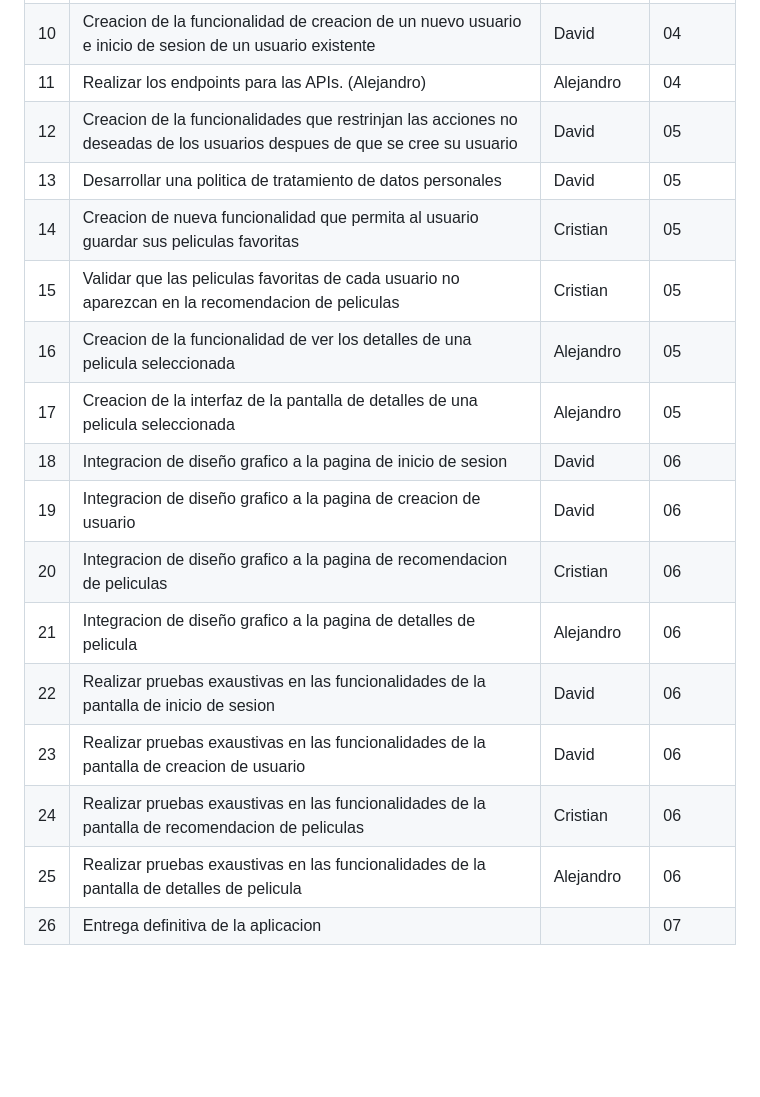
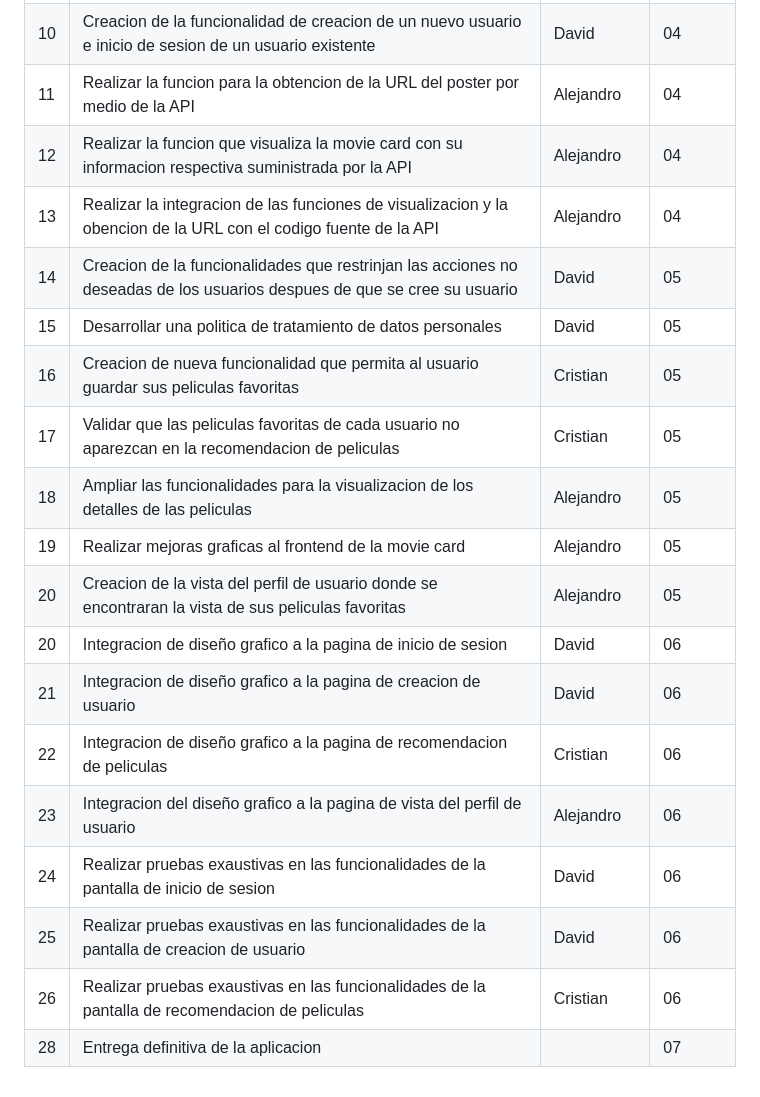
Before and after one commit to CristianGiVi/ppi_19, a Markdown page: ppi_19_plan_de_trabajo.md, the part around the change. Rendered like a GitHub page; blank space fills up the shorter version.

Commit message:
Cristian: Se corrijieron los errores del plan de trabajo

```diff
--- a/ppi_19_plan_de_trabajo.md
+++ b/ppi_19_plan_de_trabajo.md
@@ -12,19 +12,21 @@
 | 8  | Creacion del archivo que almacenara la base de datos de los usuarios que registren en la aplicacion                                                            |David|04|
 | 9  | Creacion de interfaz de las pantallas de creacion de usuario e inicio de sesion                                                                                |David|04|
 | 10  | Creacion de la funcionalidad de creacion de un nuevo usuario e inicio de sesion de un usuario existente                                                       |David|04|
-| 11  | Realizar los endpoints para las APIs. (Alejandro)                                                                                                             |Alejandro|04|
-| 12  | Creacion de la funcionalidades que restrinjan las acciones no deseadas de los usuarios despues de que se cree su usuario                                      |David|05|
-| 13  | Desarrollar una politica de tratamiento de datos personales                                                                                                   |David|05|
-| 14  | Creacion de nueva funcionalidad que permita al usuario guardar sus peliculas favoritas                                                                        |Cristian|05|
-| 15  | Validar que las peliculas favoritas de cada usuario no aparezcan en la recomendacion de peliculas                                                             |Cristian|05|
-| 16  | Creacion de la funcionalidad de ver los detalles de una pelicula seleccionada                                                                                 |Alejandro|05|
-| 17  | Creacion de la interfaz de la pantalla de detalles de una pelicula seleccionada                                                                               |Alejandro|05|
-| 18  | Integracion de diseño grafico a la pagina de inicio de sesion                                                                                                 |David|06|
-| 19  | Integracion de diseño grafico a la pagina de creacion de usuario                                                                                              |David|06|
-| 20  | Integracion de diseño grafico a la pagina de recomendacion de peliculas                                                                                       |Cristian|06|
-| 21  | Integracion de diseño grafico a la pagina de detalles de pelicula                                                                                             |Alejandro|06|
-| 22  | Realizar pruebas exaustivas en las funcionalidades de la pantalla de inicio de sesion                                                                         |David|06|
-| 23  | Realizar pruebas exaustivas en las funcionalidades de la pantalla de creacion de usuario                                                                      |David|06|
-| 24  | Realizar pruebas exaustivas en las funcionalidades de la pantalla de recomendacion de peliculas                                                               |Cristian|06|
-| 25  | Realizar pruebas exaustivas en las funcionalidades de la pantalla de detalles de pelicula                                                                     |Alejandro|06|
-| 26  | Entrega definitiva de la aplicacion                                                                                                                           | |07|
+| 11  | Realizar la funcion para la obtencion de la URL del poster por medio de la API                                                                                |Alejandro|04|
+| 12  | Realizar la funcion que visualiza la movie card con su informacion respectiva suministrada por la API                                                         |Alejandro|04|
+| 13  | Realizar la integracion de las funciones de visualizacion y la obencion de la URL con el codigo fuente de la API                                              |Alejandro|04|
+| 14  | Creacion de la funcionalidades que restrinjan las acciones no deseadas de los usuarios despues de que se cree su usuario                                      |David|05|
+| 15  | Desarrollar una politica de tratamiento de datos personales                                                                                                   |David|05|
+| 16  | Creacion de nueva funcionalidad que permita al usuario guardar sus peliculas favoritas                                                                        |Cristian|05|
+| 17  | Validar que las peliculas favoritas de cada usuario no aparezcan en la recomendacion de peliculas                                                             |Cristian|05|
+| 18  | Ampliar las funcionalidades para la visualizacion de los detalles de las peliculas                                                                            |Alejandro|05|
+| 19  | Realizar mejoras graficas al frontend de la movie card                                                                                                        |Alejandro|05|
+| 20  | Creacion de la vista del perfil de usuario donde se encontraran la vista de sus peliculas favoritas                                                           |Alejandro|05|
+| 20  | Integracion de diseño grafico a la pagina de inicio de sesion                                                                                                 |David|06|
+| 21  | Integracion de diseño grafico a la pagina de creacion de usuario                                                                                              |David|06|
+| 22  | Integracion de diseño grafico a la pagina de recomendacion de peliculas                                                                                       |Cristian|06|
+| 23  | Integracion del diseño grafico a la pagina de vista del perfil de usuario                                                                                     |Alejandro|06|
+| 24  | Realizar pruebas exaustivas en las funcionalidades de la pantalla de inicio de sesion                                                                         |David|06|
+| 25  | Realizar pruebas exaustivas en las funcionalidades de la pantalla de creacion de usuario                                                                      |David|06|
+| 26  | Realizar pruebas exaustivas en las funcionalidades de la pantalla de recomendacion de peliculas                                                               |Cristian|06|
+| 28  | Entrega definitiva de la aplicacion                                                                                                                           | |07|
```
